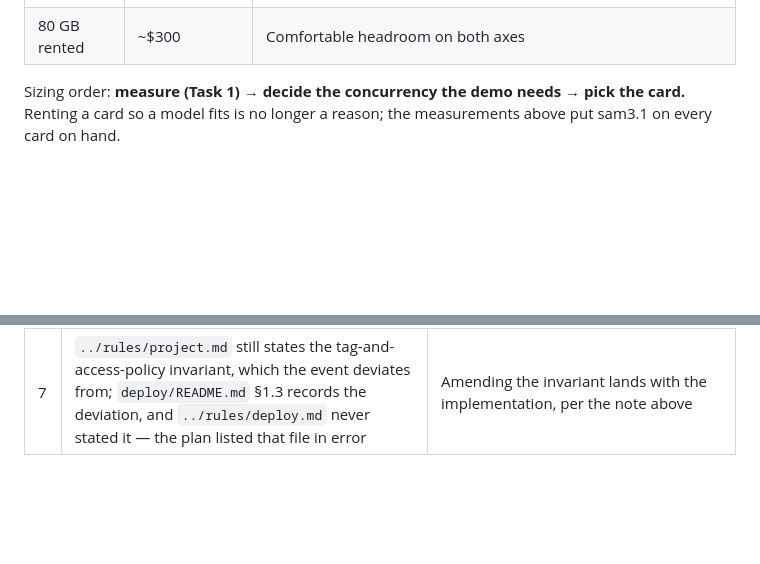
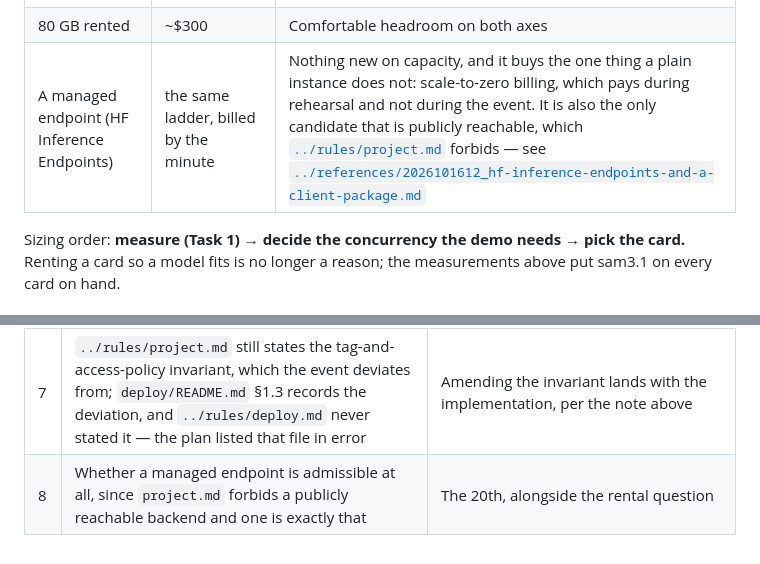
Before and after one commit to UTokyo-FieldPhenomics-Lab/gwhs-biohackathon-api-gateway, a Markdown page: .agents/plans/2026101609_gpu-compute-plane.md, 2 parts joined by grey strips. Drawn GitHub-style; blank space fills up the shorter version.

```diff
--- a/.agents/plans/2026101609_gpu-compute-plane.md
+++ b/.agents/plans/2026101609_gpu-compute-plane.md
@@ -218,6 +218,7 @@ Each is written in the pull request that implements the thing that needs it, wit
 | 24 GB rented | ~$96 | One sam3.1 slot, a third domain, and availability that is bought instead of borrowed |
 | 48 GB rented | ~$216 | Two or three sam3.1 slots, all models resident at once |
 | 80 GB rented | ~$300 | Comfortable headroom on both axes |
+| A managed endpoint (HF Inference Endpoints) | the same ladder, billed by the minute | Nothing new on capacity, and it buys the one thing a plain instance does not: scale-to-zero billing, which pays during rehearsal and not during the event. It is also the only candidate that is publicly reachable, which [`../rules/project.md`](../rules/project.md) forbids — see [`../references/2026101612_hf-inference-endpoints-and-a-client-package.md`](../references/2026101612_hf-inference-endpoints-and-a-client-package.md) |
 
 Sizing order: **measure (Task 1) → decide the concurrency the demo needs → pick the card.** Renting
 a card so a model fits is no longer a reason; the measurements above put sam3.1 on every card on
@@ -251,3 +252,4 @@ hand.
 | 5 | The AWS GPU service quota — requested 2026-10-16 for `L-DB2E81BA` in `eu-central-1` | Nothing, but the region and the requested value still need confirming, and approval can take days |
 | 6 | Whether the second borrowed 5090 arrives | Concurrency, not redundancy: it lands inside the laboratory's existing fault domain |
 | 7 | `../rules/project.md` still states the tag-and-access-policy invariant, which the event deviates from; `deploy/README.md` §1.3 records the deviation, and `../rules/deploy.md` never stated it — the plan listed that file in error | Amending the invariant lands with the implementation, per the note above |
+| 8 | Whether a managed endpoint is admissible at all, since `project.md` forbids a publicly reachable backend and one is exactly that | The 20th, alongside the rental question |
```
Also changed, not shown: .agents/references/2026101612_hf-inference-endpoints-and-a-client-package.md (added, +83 -0 lines).
